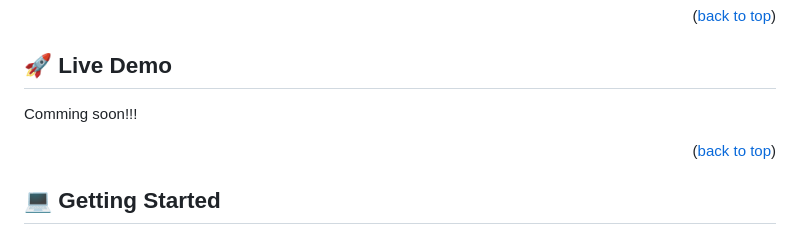
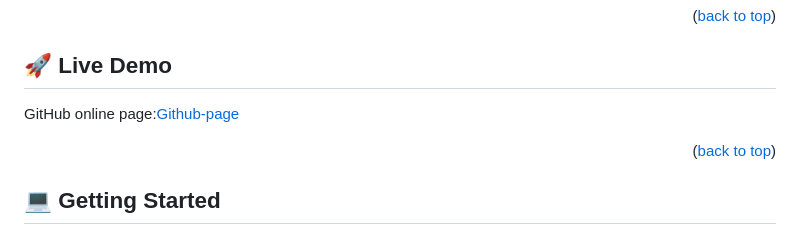
Before and after one commit to lerfast/lerfast.github.io, a Markdown page: README.md, the part around the change. Drawn GitHub-style.

```diff
--- a/README.md
+++ b/README.md
@@ -90,7 +90,7 @@ After you're finished please remove all the comments and instructions!
 
 ## 🚀 Live Demo <a name="live-demo"></a>
 
-Comming soon!!!
+GitHub online page:[Github-page](https://lerfast.github.io)
 
 <p align="right">(<a href="#readme-top">back to top</a>)</p>
 
```
